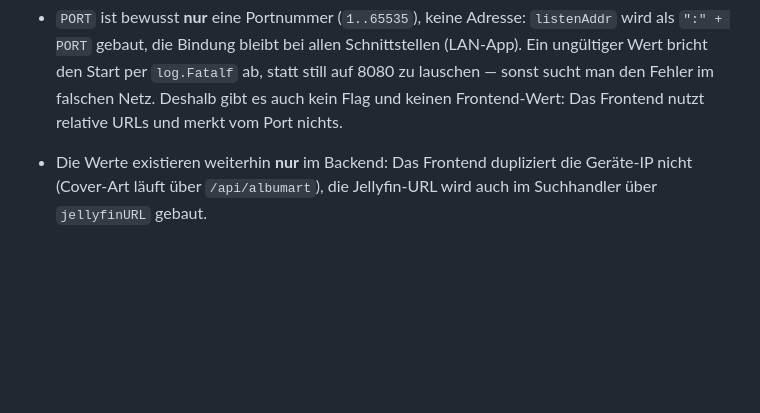
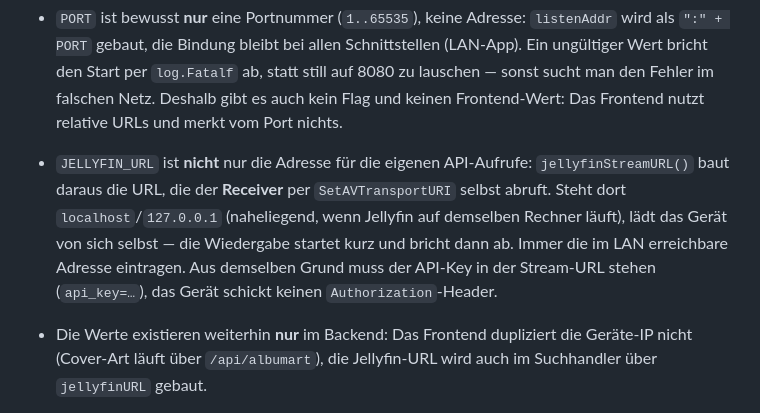
Before and after one commit to 4kind/musiccast-companion, a Markdown page: AGENTS.md, the part around the change. Rendered like a GitHub page; blank space fills up the shorter version.

Commit message:
Doku: JELLYFIN_URL muss vom Receiver erreichbar sein
Ohne den Hinweis landet leicht localhost in der Unit (Jellyfin laeuft auf
demselben NAS). Der Renderer laedt die Stream-URL aber selbst und bricht
dann ab: Wiedergabe startet und setzt sich zurueck.

```diff
--- a/AGENTS.md
+++ b/AGENTS.md
@@ -411,6 +411,12 @@ Neukompilierung**.
   bricht den Start per `log.Fatalf` ab, statt still auf 8080 zu lauschen — sonst sucht man den
   Fehler im falschen Netz. Deshalb gibt es auch kein Flag und keinen Frontend-Wert: Das Frontend
   nutzt relative URLs und merkt vom Port nichts.
+- `JELLYFIN_URL` ist **nicht** nur die Adresse für die eigenen API-Aufrufe: `jellyfinStreamURL()`
+  baut daraus die URL, die der **Receiver** per `SetAVTransportURI` selbst abruft. Steht dort
+  `localhost`/`127.0.0.1` (naheliegend, wenn Jellyfin auf demselben Rechner läuft), lädt das Gerät
+  von sich selbst — die Wiedergabe startet kurz und bricht dann ab. Immer die im LAN erreichbare
+  Adresse eintragen. Aus demselben Grund muss der API-Key in der Stream-URL stehen
+  (`api_key=…`), das Gerät schickt keinen `Authorization`-Header.
 
 - Die Werte existieren weiterhin **nur** im Backend: Das Frontend dupliziert die Geräte-IP nicht
   (Cover-Art läuft über `/api/albumart`), die Jellyfin-URL wird auch im Suchhandler über
```
Also changed, not shown: README.md (+2 -1 lines).
